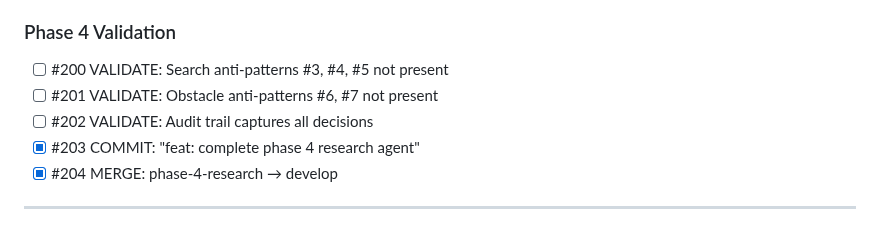
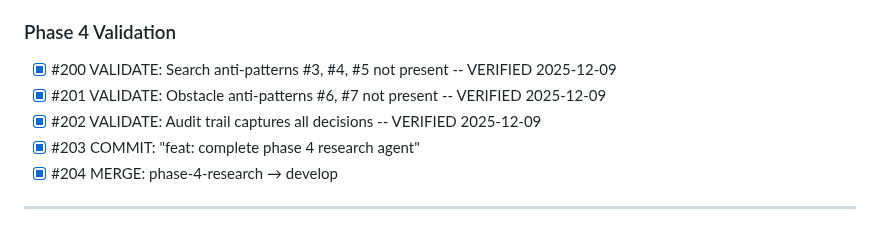
Before and after one commit to memouritsen-ui/solid-robot, a Markdown page: TODO.md, the part around the change. GitHub-like rendering.

Commit message:
docs: update TODO.md - Phase 4 validation complete (#200-202)

```diff
--- a/TODO.md
+++ b/TODO.md
@@ -337,9 +337,9 @@ cd backend && uv run python -m mypy src/ --ignore-missing-imports
 - [x] #199 Test: Full research cycle on test query -- IMPLEMENTED 2025-12-09
 
 ### Phase 4 Validation
-- [ ] #200 VALIDATE: Search anti-patterns #3, #4, #5 not present
-- [ ] #201 VALIDATE: Obstacle anti-patterns #6, #7 not present
-- [ ] #202 VALIDATE: Audit trail captures all decisions
+- [x] #200 VALIDATE: Search anti-patterns #3, #4, #5 not present -- VERIFIED 2025-12-09
+- [x] #201 VALIDATE: Obstacle anti-patterns #6, #7 not present -- VERIFIED 2025-12-09
+- [x] #202 VALIDATE: Audit trail captures all decisions -- VERIFIED 2025-12-09
 - [x] #203 COMMIT: "feat: complete phase 4 research agent"
 - [x] #204 MERGE: phase-4-research → develop
 
```
